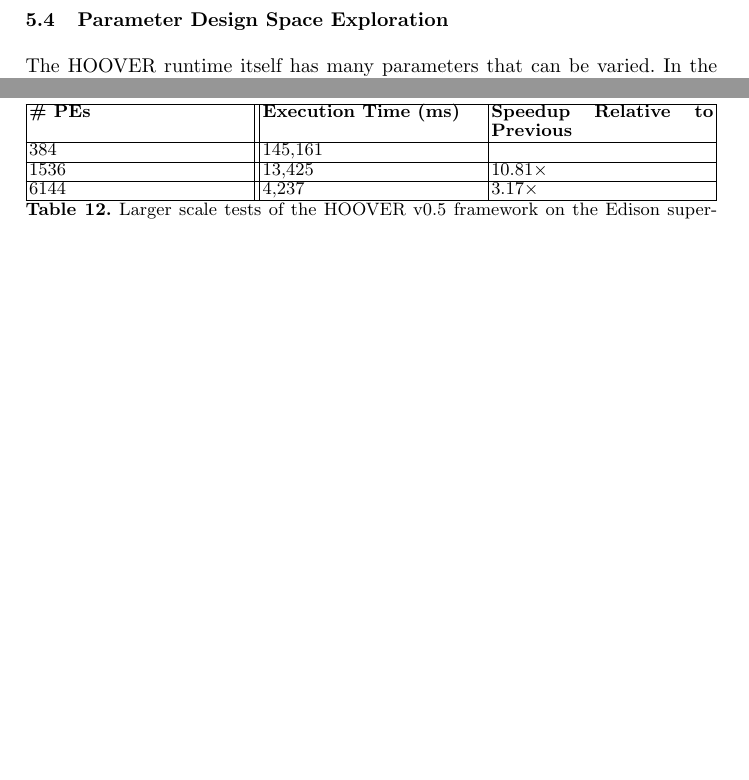
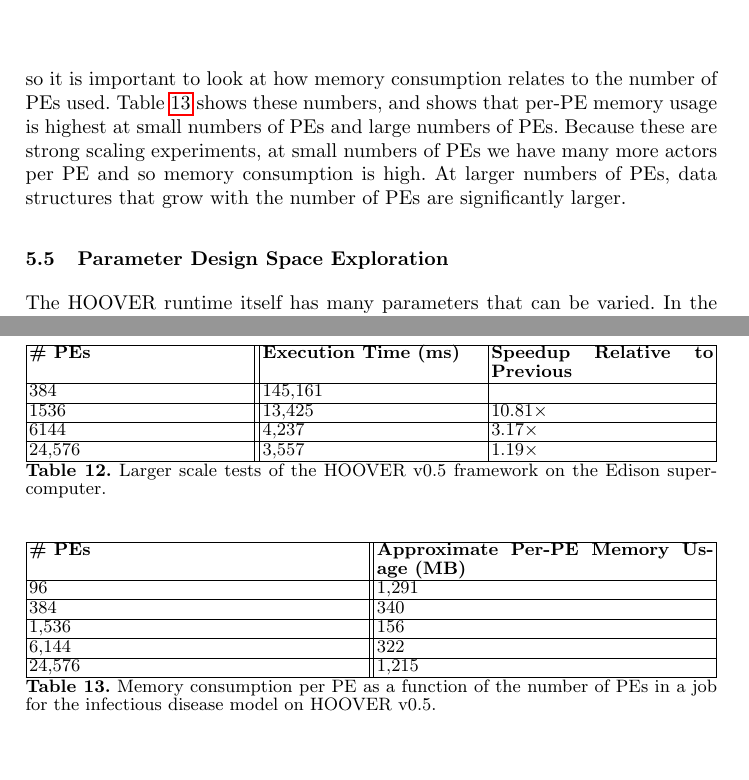
Before and after one commit to agrippa/hoover, a LaTeX paper (doc/doc.tex, which reads doc/text/perf.tex): two parts of pages 14 and 16 of 19 before the commit and two parts of pages 15 and 16 of 20 after it, joined at a grey line, cut at the place of the change, the shorter picture padded with empty space. Compiled offline with pdfLaTeX; a missing bibliography style is replaced by a similar one.

Commit message:
Update report with memory scaling, 1024 node results

```diff
--- a/doc/text/perf.tex
+++ b/doc/text/perf.tex
@@ -321,6 +321,7 @@ revealing that at larger datasets we do see near linear scaling out to 6,144 PEs
     384                         & 145,161 &               \\\hline
     1536                        & 13,425  & 10.81$\times$ \\\hline
     6144                        & 4,237   & 3.17$\times$  \\\hline
+    24,576                      & 3,557   & 1.19$\times$ \\\hline
 \end{tabularx}
 \caption{Larger scale tests of the HOOVER v0.5 framework on the Edison supercomputer.}
 \label{tab:large_scale3}
@@ -327,3 +335,23 @@ revealing that at larger datasets we do see near linear scaling out to 6,144 PEs
+PEs, so it is important to look at how memory consumption relates to the number
+of PEs used. Table~\ref{tab:memory_scaling} shows these numbers, and shows that
+per-PE memory usage is highest at small numbers of PEs and large numbers of PEs.
+Because these are strong scaling experiments, at small numbers of PEs we have
+many more actors per PE and so memory consumption is high. At larger numbers of
+PEs, data structures that grow with the number of PEs are significantly larger.
+
+\begin{table}
+\centering
+\begin{tabularx}{\textwidth}{ | X || X |}
+\hline
+    \textbf{\# PEs}             & \textbf{Approximate Per-PE Memory Usage (MB)} \\\hline
+    96                          & 1,291 \\\hline
+    384                         & 340 \\\hline
+    1,536                       & 156 \\\hline
+    6,144                       & 322 \\\hline
+    24,576                      & 1,215 \\\hline
+\end{tabularx}
+\caption{Memory consumption per PE as a function of the number of PEs in a job for the infectious disease model on HOOVER v0.5.}
+\label{tab:memory_scaling}
 \end{table}
 
 \subsection{Parameter Design Space Exploration}
```
Also changed, not shown: doc/doc.pdf, doc/text/perf.tex (7 more changed lines).
